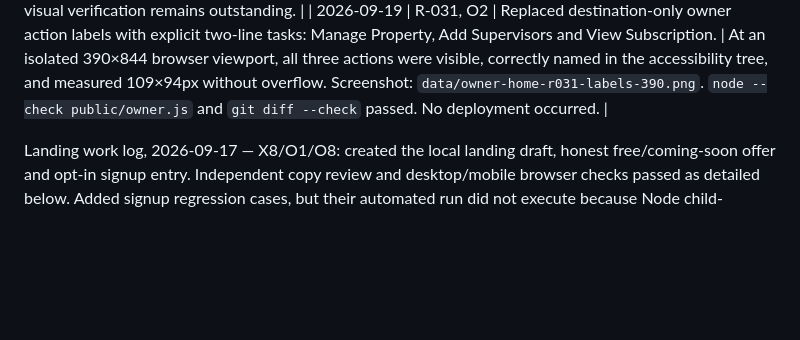
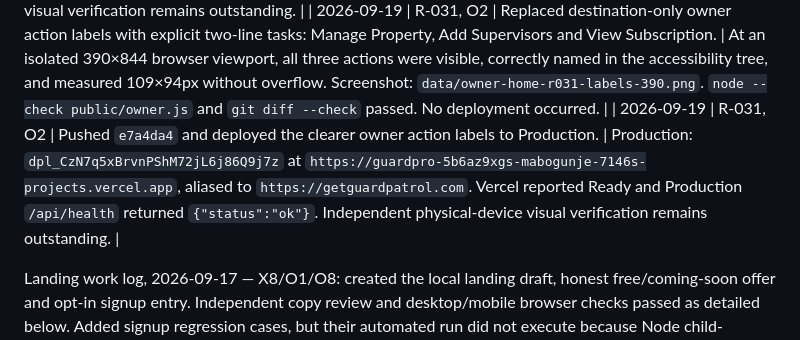
Before and after one commit to amabogunje/GuardPro, a Markdown page: docs/MVP-REMEDIATION-PLAN.md, the part around the change. Rendered like a GitHub page; blank space fills up the shorter version.

Commit message:
Record owner actions deployment

```diff
--- a/docs/MVP-REMEDIATION-PLAN.md
+++ b/docs/MVP-REMEDIATION-PLAN.md
@@ -505,6 +505,7 @@ Deliberately outside the working remediation target: in-app chat, AI transcripti
 | 2026-09-19 | R-031, O2 | Anchored the full-bleed owner-home header to the page container, so its brand and hamburger no longer extend to wide-browser viewport edges. | At 1440px, the brand’s left edge and hamburger’s right edge measured exactly `428.5px` and `996.5px`, matching the dashboard content column; at 390px they measured exactly `16px` and `359px`, again matching the content column. The property image remains full-bleed. Screenshot: `data/owner-home-r031-wide-aligned.png`. `node --check public/owner.js` and `git diff --check` passed. No deployment occurred. |
 | 2026-09-19 | R-031, O2 | Pushed `6790346` and deployed the owner header-alignment correction to Production. | Production: `dpl_LXm2RzAPYz22oAhe7VvZHWbSQb27` at `https://guardpro-ezfw0b6ty-mabogunje-7146s-projects.vercel.app`, aliased to `https://getguardpatrol.com`. Vercel reported Ready and Production `/api/health` returned `{"status":"ok"}`. Independent physical-device visual verification remains outstanding. |
 | 2026-09-19 | R-031, O2 | Replaced destination-only owner action labels with explicit two-line tasks: Manage Property, Add Supervisors and View Subscription. | At an isolated 390×844 browser viewport, all three actions were visible, correctly named in the accessibility tree, and measured 109×94px without overflow. Screenshot: `data/owner-home-r031-labels-390.png`. `node --check public/owner.js` and `git diff --check` passed. No deployment occurred. |
+| 2026-09-19 | R-031, O2 | Pushed `e7a4da4` and deployed the clearer owner action labels to Production. | Production: `dpl_CzN7q5xBrvnPShM72jL6j86Q9j7z` at `https://guardpro-5b6az9xgs-mabogunje-7146s-projects.vercel.app`, aliased to `https://getguardpatrol.com`. Vercel reported Ready and Production `/api/health` returned `{"status":"ok"}`. Independent physical-device visual verification remains outstanding. |
 
 Landing work log, 2026-09-17 — X8/O1/O8: created the local landing draft, honest free/coming-soon offer and opt-in signup entry. Independent copy review and desktop/mobile browser checks passed as detailed below. Added signup regression cases, but their automated run did not execute because Node child-process creation was denied; the escalated retry was interrupted without execution evidence. No deployment or issue closure occurred.
 
```
